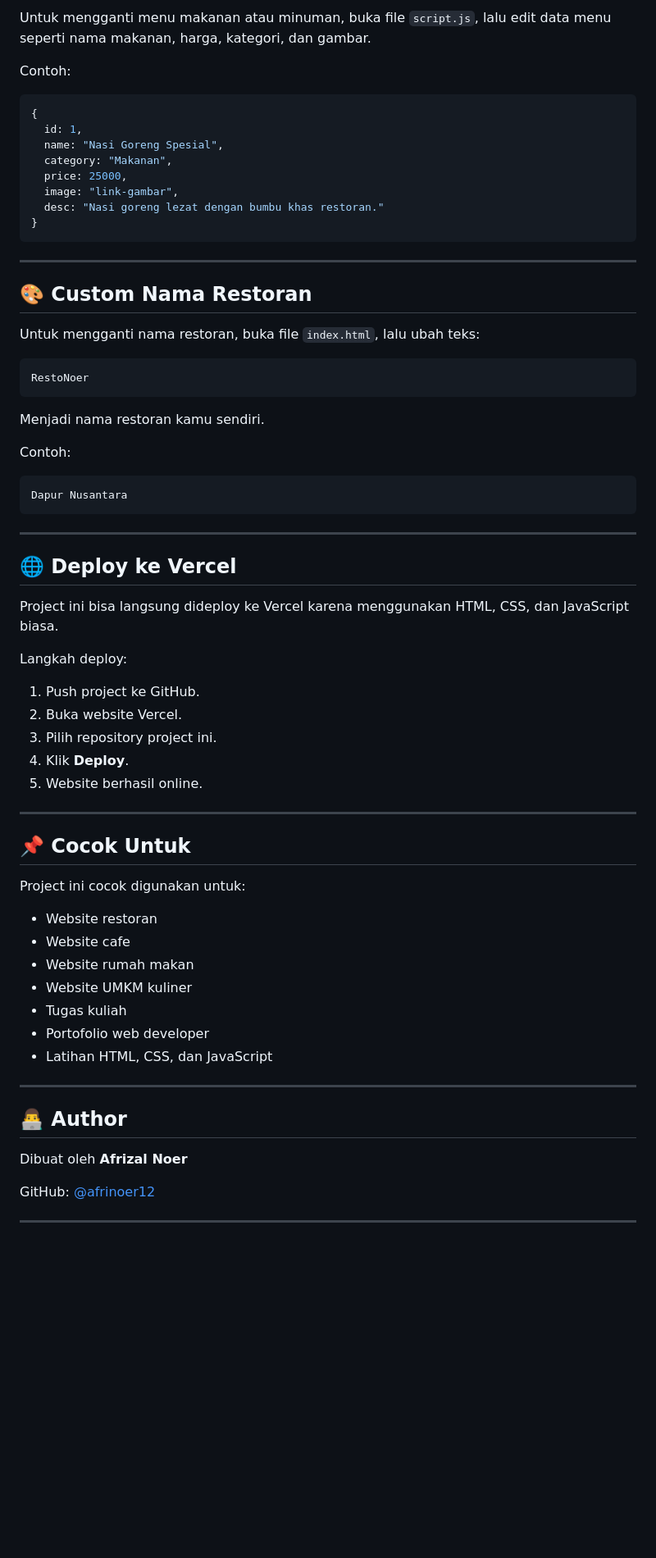
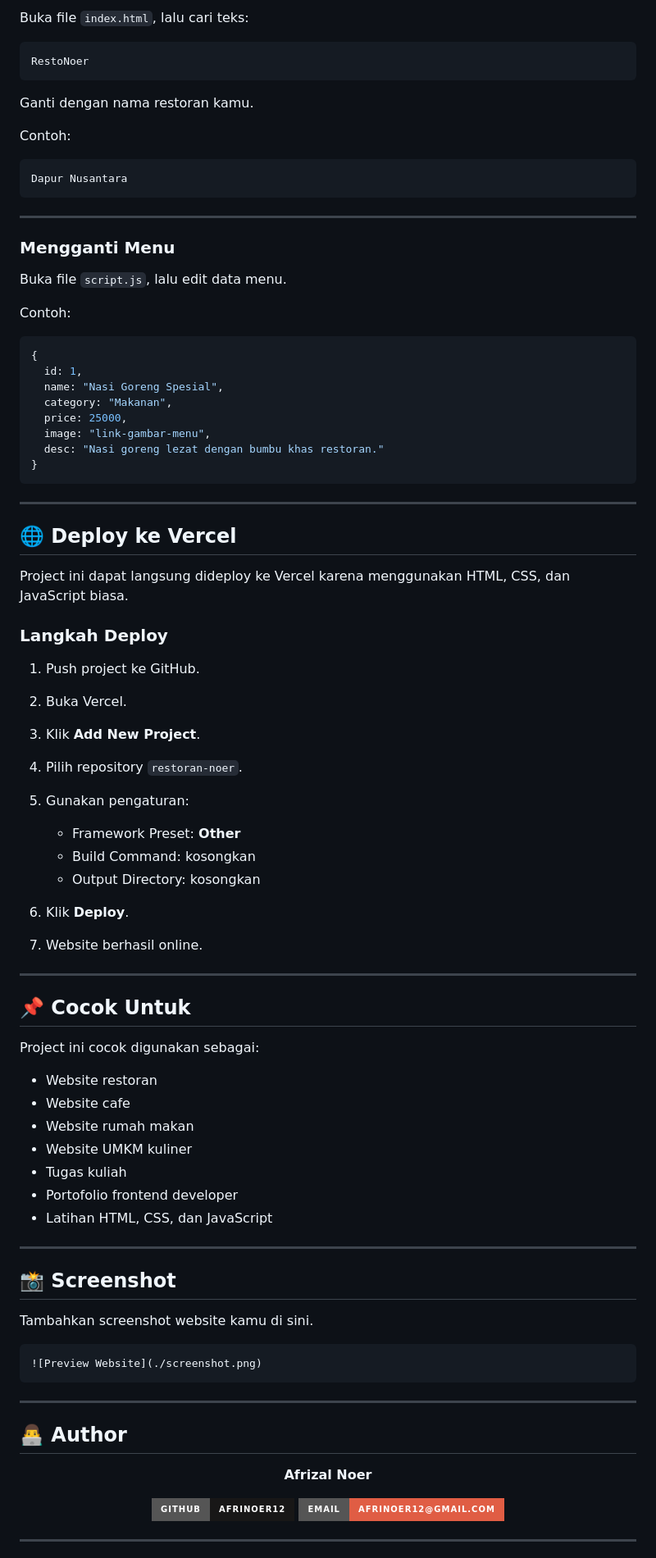
Before and after one commit to afrinoer12/restoran-noer, a Markdown page: README.md, the part around one of its changes. Shown at 82% size. GitHub-like rendering; badges without logos; blank space fills up the shorter version.

````diff
--- a/README.md
+++ b/README.md
@@ -92,5 +197,23 @@ const phoneNumber = '6281234567890';
 
-Untuk mengganti menu makanan atau minuman, buka file `script.js`, lalu edit data menu seperti nama makanan, harga, kategori, dan gambar.
+Buka file `index.html`, lalu cari teks:
+
+```html
+RestoNoer
+```
+
+Ganti dengan nama restoran kamu.
+
+Contoh:
+
+```html
+Dapur Nusantara
+```
+
+---
+
+### Mengganti Menu
+
+Buka file `script.js`, lalu edit data menu.
 
 Contoh:
 
@@ -100,64 +223,67 @@ Contoh:
   name: "Nasi Goreng Spesial",
   category: "Makanan",
   price: 25000,
-  image: "link-gambar",
+  image: "link-gambar-menu",
   desc: "Nasi goreng lezat dengan bumbu khas restoran."
 }
 ```
 
 ---
 
-## 🎨 Custom Nama Restoran
-
-Untuk mengganti nama restoran, buka file `index.html`, lalu ubah teks:
-
-```html
-RestoNoer
-```
-
-Menjadi nama restoran kamu sendiri.
-
-Contoh:
-
-```html
-Dapur Nusantara
-```
-
----
-
 ## 🌐 Deploy ke Vercel
 
-Project ini bisa langsung dideploy ke Vercel karena menggunakan HTML, CSS, dan JavaScript biasa.
+Project ini dapat langsung dideploy ke Vercel karena menggunakan HTML, CSS, dan JavaScript biasa.
 
-Langkah deploy:
+### Langkah Deploy
 
 1. Push project ke GitHub.
-2. Buka website Vercel.
-3. Pilih repository project ini.
-4. Klik **Deploy**.
-5. Website berhasil online.
+2. Buka Vercel.
+3. Klik **Add New Project**.
+4. Pilih repository `restoran-noer`.
+5. Gunakan pengaturan:
+
+   * Framework Preset: **Other**
+   * Build Command: kosongkan
+   * Output Directory: kosongkan
+6. Klik **Deploy**.
+7. Website berhasil online.
 
 ---
 
 ## 📌 Cocok Untuk
 
-Project ini cocok digunakan untuk:
+Project ini cocok digunakan sebagai:
 
 * Website restoran
 * Website cafe
 * Website rumah makan
 * Website UMKM kuliner
 * Tugas kuliah
-* Portofolio web developer
+* Portofolio frontend developer
 * Latihan HTML, CSS, dan JavaScript
+
+---
+
+## 📸 Screenshot
+
+Tambahkan screenshot website kamu di sini.
+
+```md
+![Preview Website](./screenshot.png)
+```
 
 ---
 
 ## 👨‍💻 Author
 
-Dibuat oleh **Afrizal Noer**
+<div align="center">
 
-GitHub: [@afrinoer12](https://github.com/afrinoer12)
+**Afrizal Noer**
+
+[![GitHub](https://img.shields.io/badge/GitHub-afrinoer12-181717?style=for-the-badge\&logo=github)](https://github.com/afrinoer12)
+[![Email](https://img.shields.io/badge/Email-afrinoer12%40gmail.com-red?style=for-the-badge\&logo=gmail\&logoColor=white)](mailto:afrinoer12@gmail.com)
+
+</div>
 
 ---
 
````
Also changed, not shown: other parts of README.md (+149 -36 lines).
